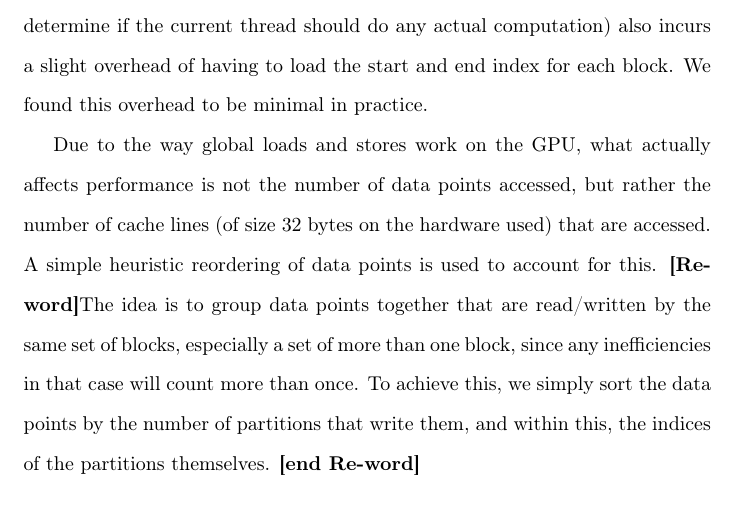
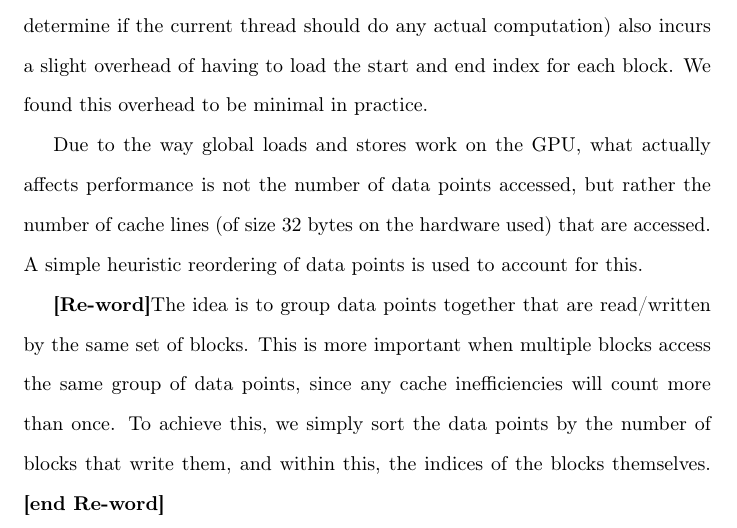
Before and after one commit to bgd54/locality_paper, a LaTeX paper (main.tex, which reads theory.tex): part of page 18 of 53, cut so that both start at the same text. Compiled offline with pdfLaTeX.

Commit message:
Reword the description sorting algorithm
that tries to minimises cachelines

```diff
--- a/theory.tex
+++ b/theory.tex
@@ -336,12 +336,13 @@ Due to the way global loads and stores work on the GPU, what actually affects
 performance is not the number of data points accessed, but rather the number of
 cache lines (of size 32 bytes on the hardware used) that are accessed. A simple
 heuristic reordering of data points is used to account for this.
+
 \textbf{[Re-word]}The idea is to group data points together that are
-read/written by the same set of blocks, especially a set of more than one block,
-since any inefficiencies in that case will count more than once. To achieve
-this, we simply sort the data points by the number of partitions that write
-them, and within this, the indices of the partitions themselves.
-\textbf{[end Re-word]}
+read/written by the same set of blocks. This is more important when multiple
+blocks access the same group of data points, since any cache inefficiencies will
+count more than once. To achieve this, we simply sort the data points by the
+number of blocks that write them, and within this, the indices of the blocks
+themselves. \textbf{[end Re-word]}
 
 \subsection{Further optimizations}\label{optimisations}
 
```
